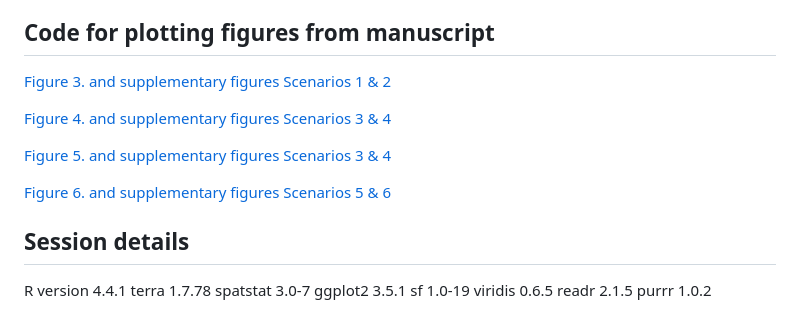
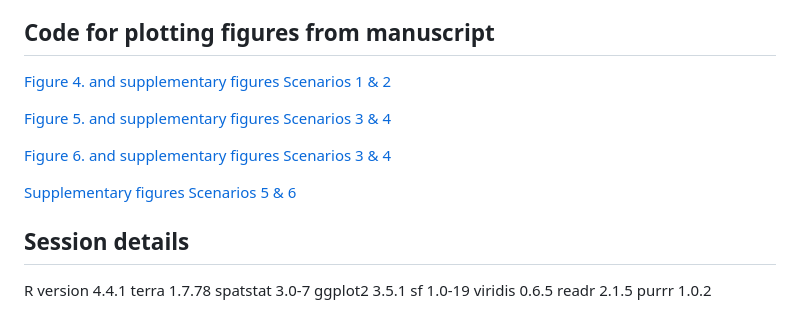
Before and after one commit to patch105/TransferISDM, a Markdown page: README.md, the part around the change. GitHub-like rendering.

```diff
--- a/README.md
+++ b/README.md
@@ -89,13 +89,13 @@ Scenario name | Environmental dissimilarity | Spatial autocorrelation | Sampling
 
 ## Code for plotting figures from manuscript
 
-[Figure 3. and supplementary figures Scenarios 1 & 2](https://github.com/patch105/AntarcticISDM/blob/main/PLOTTING_Scenario_1.R)
-
-[Figure 4. and supplementary figures Scenarios 3 & 4](https://github.com/patch105/AntarcticISDM/blob/main/PLOTTING_Scenario_5.R)
+[Figure 4. and supplementary figures Scenarios 1 & 2](https://github.com/patch105/AntarcticISDM/blob/main/PLOTTING_Scenario_1.R)
 
 [Figure 5. and supplementary figures Scenarios 3 & 4](https://github.com/patch105/AntarcticISDM/blob/main/PLOTTING_Scenario_5.R)
 
-[Figure 6. and supplementary figures Scenarios 5 & 6](https://github.com/patch105/AntarcticISDM/blob/main/PLOTTING_Scenario_6.R)
+[Figure 6. and supplementary figures Scenarios 3 & 4](https://github.com/patch105/AntarcticISDM/blob/main/PLOTTING_Scenario_5.R)
+
+[Supplementary figures Scenarios 5 & 6](https://github.com/patch105/AntarcticISDM/blob/main/PLOTTING_Scenario_6.R)
 
 ## Session details
 R version 4.4.1
```
